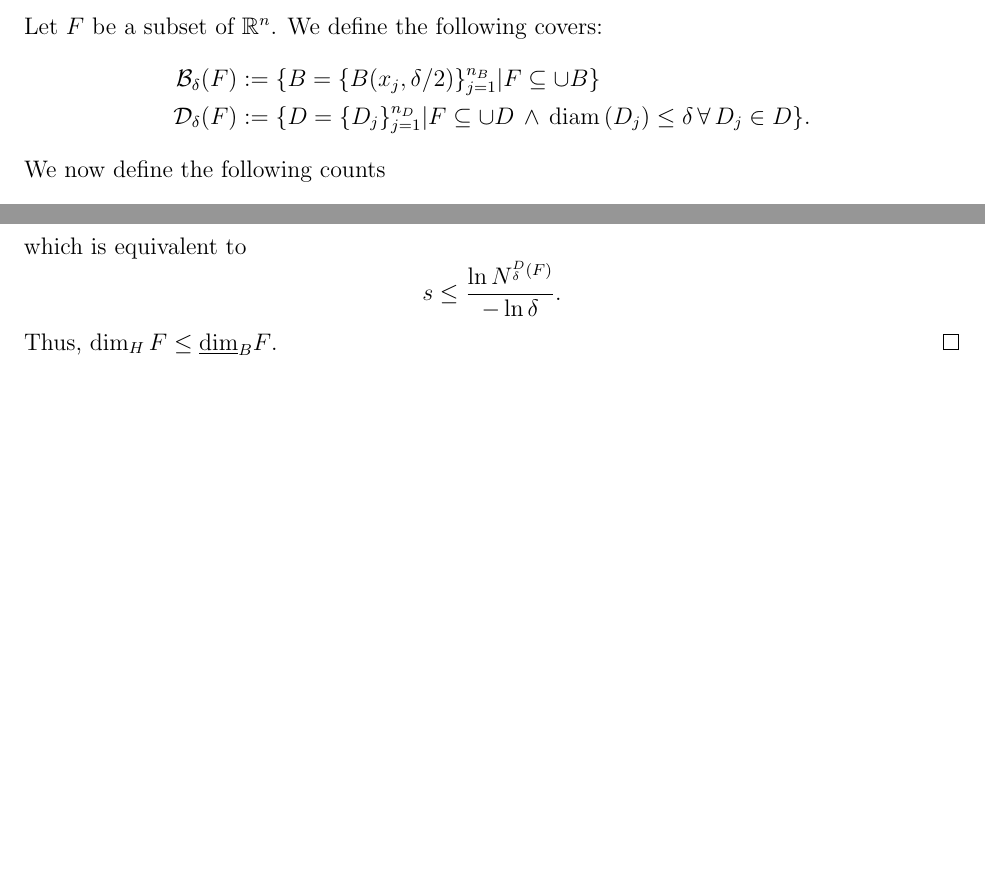
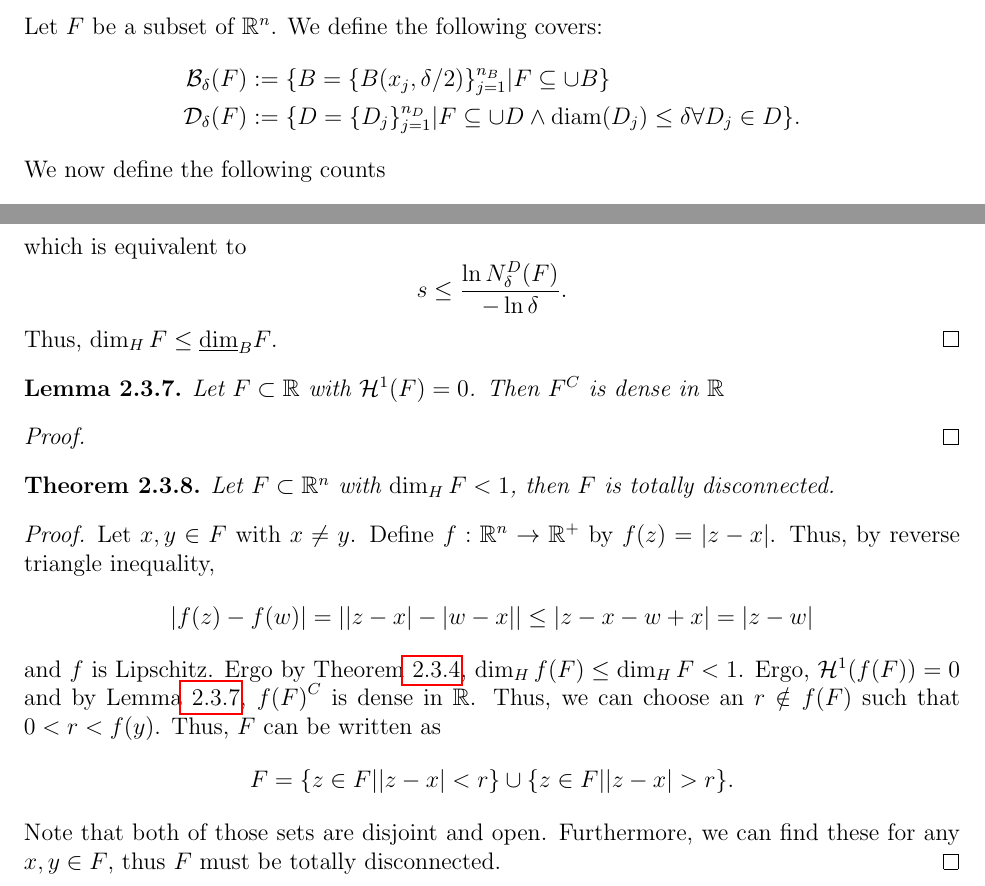
Before and after one commit to matt-mccarthy/garrulous-octo-sniffle, a LaTeX document (hw.tex, which reads chapters/hausdorff.tex): two parts of pages 2 and 14 of 25, joined at a grey line, cut so that both start at the same text, the shorter picture padded with empty space. The pictures show the PDF file hw.pdf that the author committed with the source.

Commit message:
Added some proof

```diff
--- a/chapters/hausdorff.tex
+++ b/chapters/hausdorff.tex
@@ -298,7 +302,39 @@ We also have a theorem that relates the Hausdorff dimension to the Box-counting
 	\]
 	which is equivalent to
 	\[
-		s\leq \frac{\ln N^_\delta^D(F)}{-\ln\delta}.
+		s\leq \frac{\ln N^D_\delta(F)}{-\ln\delta}.
 	\]
 	Thus, $\dim_H F\leq \diml_B F$.
 \end{proof}
+
+\begin{lemma}\label{hd-lem3}
+	Let $F\subset\RR$ with $\hm^1(F) = 0$.
+	Then $F^C$ is dense in $\RR$
+\end{lemma}
+
+\begin{proof}
+
+\end{proof}
+
+\begin{thm}
+	Let $F\subset\RR^n$ with $\dim_H F < 1$, then $F$ is totally disconnected.
+\end{thm}
+
+\begin{proof}
+	Let $x,y\in F$ with $x\neq y$.
+	Define $f:\RR^n\rightarrow\RR^+$ by $f(z)=|z-x|$.
+	Thus, by reverse triangle inequality,
+	\[
+		|f(z)-f(w)|=||z-x|-|w-x||\leq|z-x-w+x|=|z-w|
+	\]
+	and $f$ is Lipschitz.
+	Ergo by Theorem\autoref{hd-holder}, $\dim_H f(F) \leq \dim_H F < 1$.
+	Ergo, $\hm^1(f(F))=0$ and by Lemma\autoref{hd-lem3}, ${f(F)}^C$ is dense in $\RR$.
+	Thus, we can choose an $r\notin f(F)$ such that $0<r<f(y)$.
+	Thus, $F$ can be written as
+	\[
+		F=\set{z\in F| |z-x|< r}\cup\set{z\in F| |z-x| >r}.
+	\]
+	Note that both of those sets are disjoint and open.
+	Furthermore, we can find these for any $x,y\in F$, thus $F$ must be totally disconnected.
+\end{proof}
```
Also changed, not shown: chapters/boxcounting.tex (+1 -1 lines), hw.pdf, chapters/hausdorff.tex (12 more changed lines).
